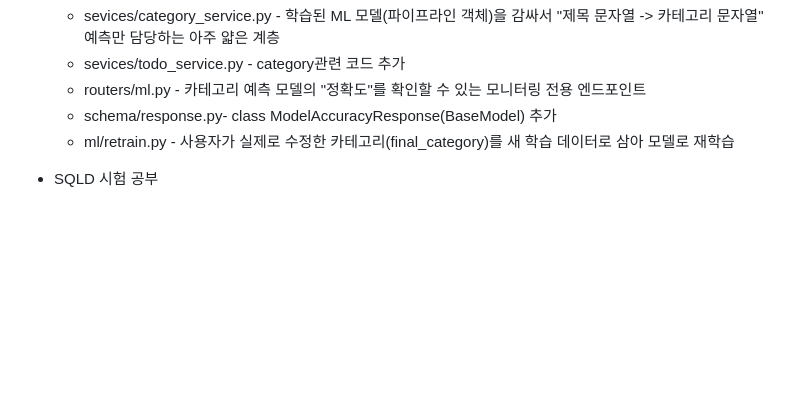
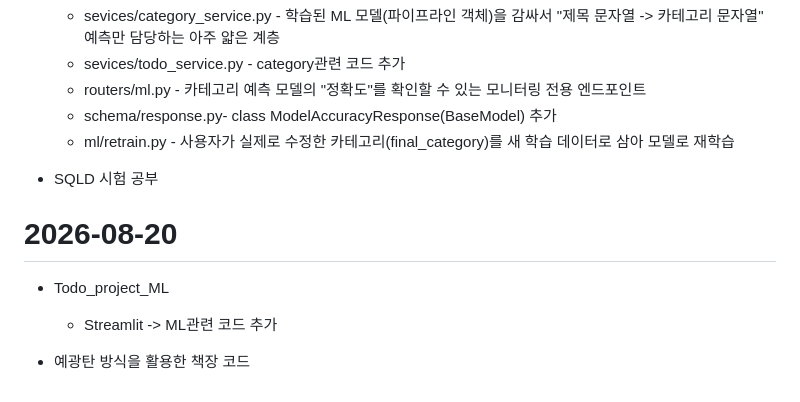
Before and after one commit to seokssaem/bigdata-2026, a Markdown page: 학습 일지/daily-log.md, the part around the change. Drawn GitHub-style; blank space fills up the shorter version.

Commit message:
8월 20일

```diff
--- a/학습 일지/daily-log.md
+++ b/학습 일지/daily-log.md
@@ -583,3 +583,10 @@
     - ml/retrain.py - 사용자가 실제로 수정한 카테고리(final_category)를 새 학습 데이터로 삼아 모델로 재학습
 
 - SQLD 시험 공부
+
+
+# 2026-08-20
+- Todo_project_ML
+    - Streamlit -> ML관련 코드 추가
+
+- 예광탄 방식을 활용한 책장 코드
```
